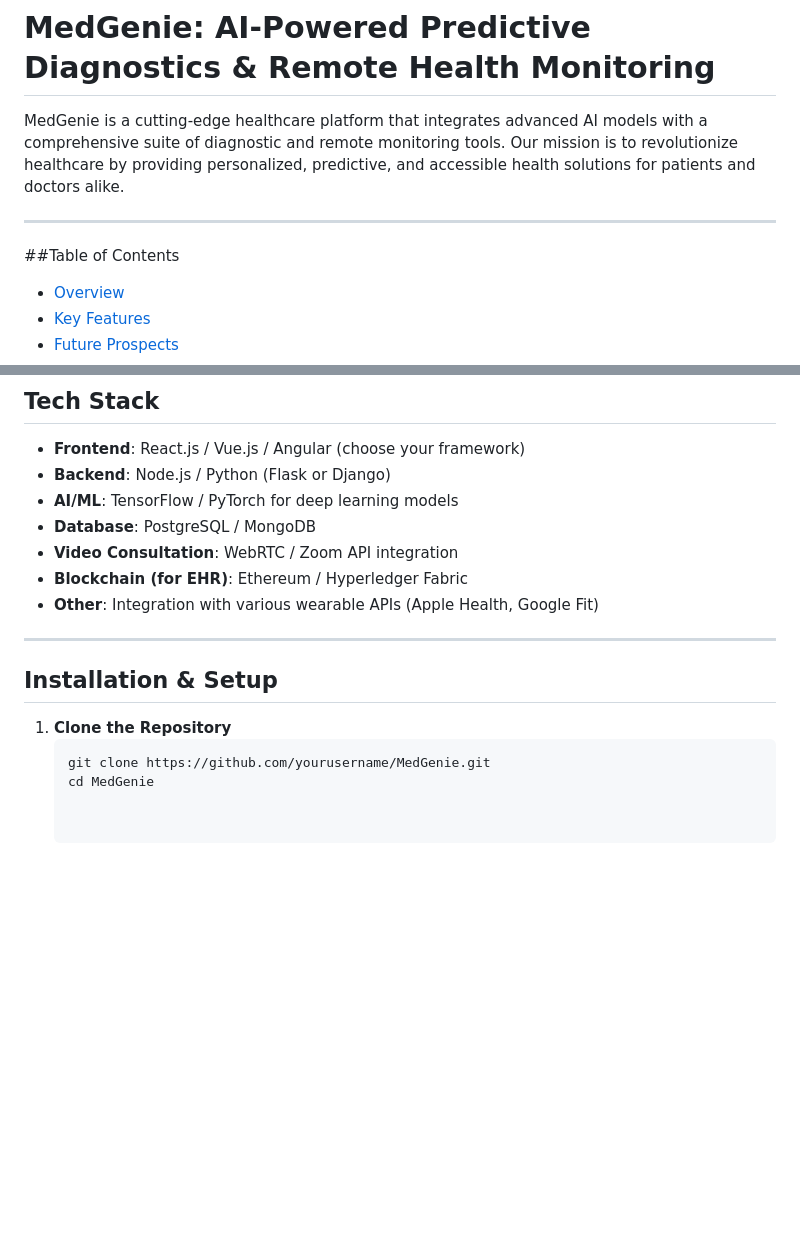
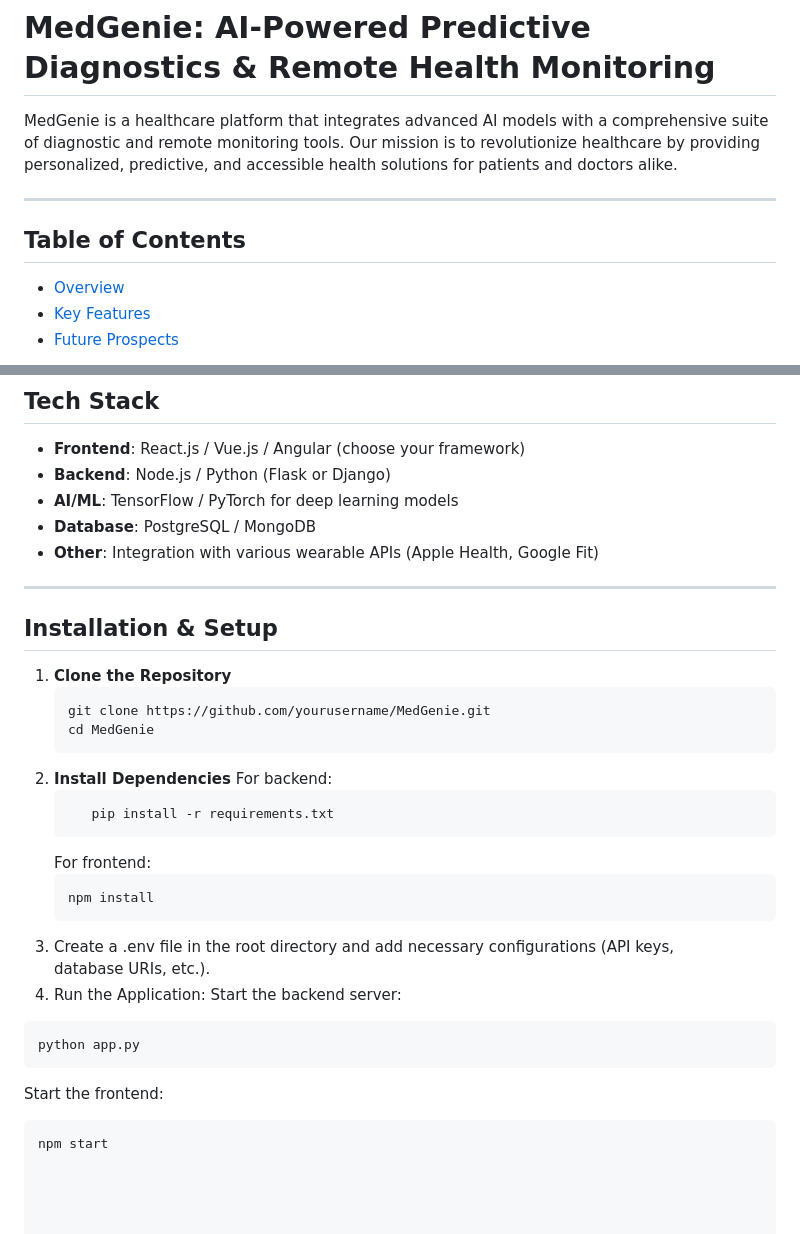
Before and after one commit to sharwaritijare/Datathon-VirtualHealthAssistance, a Markdown page: README.md, 2 parts joined by grey strips. Drawn GitHub-style; blank space fills up the shorter version.

````diff
--- a/README.md
+++ b/README.md
@@ -2,11 +2,11 @@
 MedGenie - AI-Powered Medical Virtual Assistant
 # MedGenie: AI-Powered Predictive Diagnostics & Remote Health Monitoring
 
-MedGenie is a cutting-edge healthcare platform that integrates advanced AI models with a comprehensive suite of diagnostic and remote monitoring tools. Our mission is to revolutionize healthcare by providing personalized, predictive, and accessible health solutions for patients and doctors alike.
+MedGenie is a healthcare platform that integrates advanced AI models with a comprehensive suite of diagnostic and remote monitoring tools. Our mission is to revolutionize healthcare by providing personalized, predictive, and accessible health solutions for patients and doctors alike.
 
 ---
 
-##Table of Contents
+## Table of Contents
 
 - [Overview](#overview)
 - [Key Features](#key-features)
@@ -63,8 +63,6 @@ MedGenie is continuously evolving. Some exciting future enhancements include:
 - **Backend**: Node.js / Python (Flask or Django)
 - **AI/ML**: TensorFlow / PyTorch for deep learning models
 - **Database**: PostgreSQL / MongoDB
-- **Video Consultation**: WebRTC / Zoom API integration
-- **Blockchain (for EHR)**: Ethereum / Hyperledger Fabric
 - **Other**: Integration with various wearable APIs (Apple Health, Google Fit)
 
 ---
@@ -75,3 +73,21 @@ MedGenie is continuously evolving. Some exciting future enhancements include:
    ```bash
    git clone https://github.com/yourusername/MedGenie.git
    cd MedGenie
+2. **Install Dependencies**
+   For backend:
+   ```bash
+      pip install -r requirements.txt
+   ```
+   For frontend:
+      ```bash
+      npm install
+3. Create a .env file in the root directory and add necessary configurations (API keys,
+    database URIs, etc.).
+4. Run the Application:
+  Start the backend server:
+```bash
+python app.py
+```
+Start the frontend:
+```bash
+npm start
````
